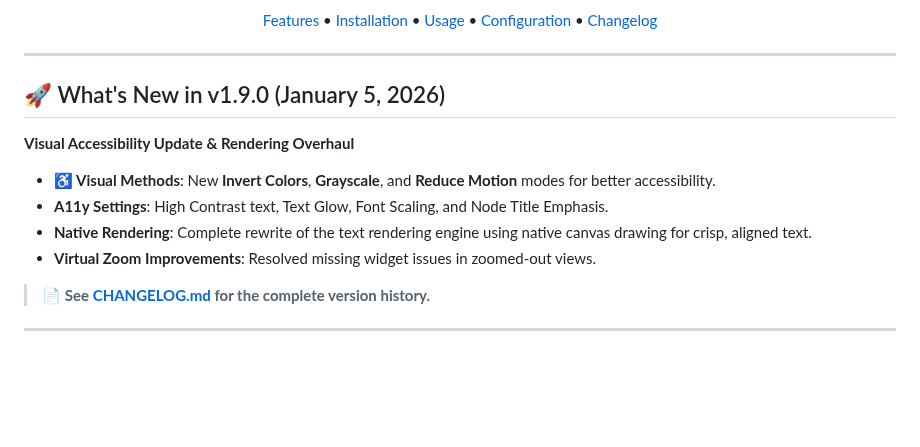
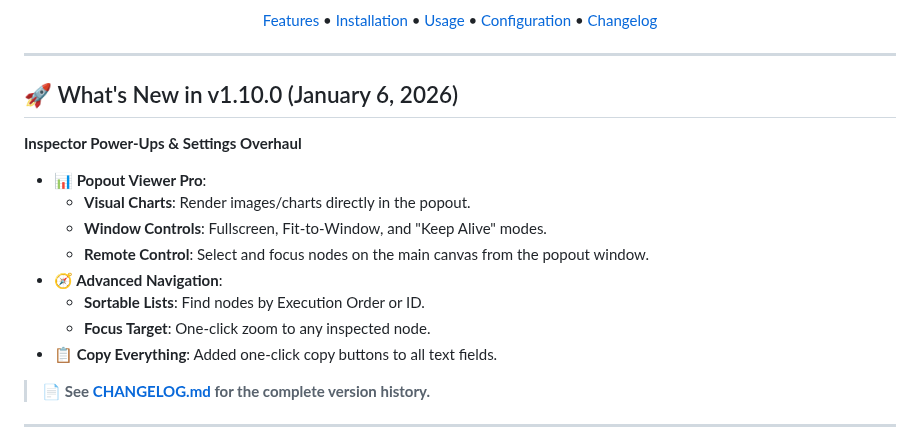
Before and after one commit to AEmotionStudio/ComfyUI-MagnifyGlass, a Markdown page: README.md, the part around the change. Drawn GitHub-style; blank space fills up the shorter version.

Commit message:
feat: add comprehensive popout inspector features, advanced node navigation, copy buttons, hotkeys, and overhaul settings and UI.

```diff
--- a/README.md
+++ b/README.md
@@ -23,14 +23,18 @@
 
 ---
 
-## 🚀 What's New in v1.9.0 (January 5, 2026)
+## 🚀 What's New in v1.10.0 (January 6, 2026)
 
-**Visual Accessibility Update & Rendering Overhaul**
+**Inspector Power-Ups & Settings Overhaul**
 
-*   **♿ Visual Methods**: New **Invert Colors**, **Grayscale**, and **Reduce Motion** modes for better accessibility.
-*   **A11y Settings**: High Contrast text, Text Glow, Font Scaling, and Node Title Emphasis.
-*   **Native Rendering**: Complete rewrite of the text rendering engine using native canvas drawing for crisp, aligned text.
-*   **Virtual Zoom Improvements**: Resolved missing widget issues in zoomed-out views.
+*   **📊 Popout Viewer Pro**:
+    *   **Visual Charts**: Render images/charts directly in the popout.
+    *   **Window Controls**: Fullscreen, Fit-to-Window, and "Keep Alive" modes.
+    *   **Remote Control**: Select and focus nodes on the main canvas from the popout window.
+*   **🧭 Advanced Navigation**:
+    *   **Sortable Lists**: Find nodes by Execution Order or ID.
+    *   **Focus Target**: One-click zoom to any inspected node.
+*   **📋 Copy Everything**: Added one-click copy buttons to all text fields.
 
 > 📄 **See [CHANGELOG.md](CHANGELOG.md) for the complete version history.**
 
```
Also changed, not shown: CHANGELOG.md (+35 -0 lines).
